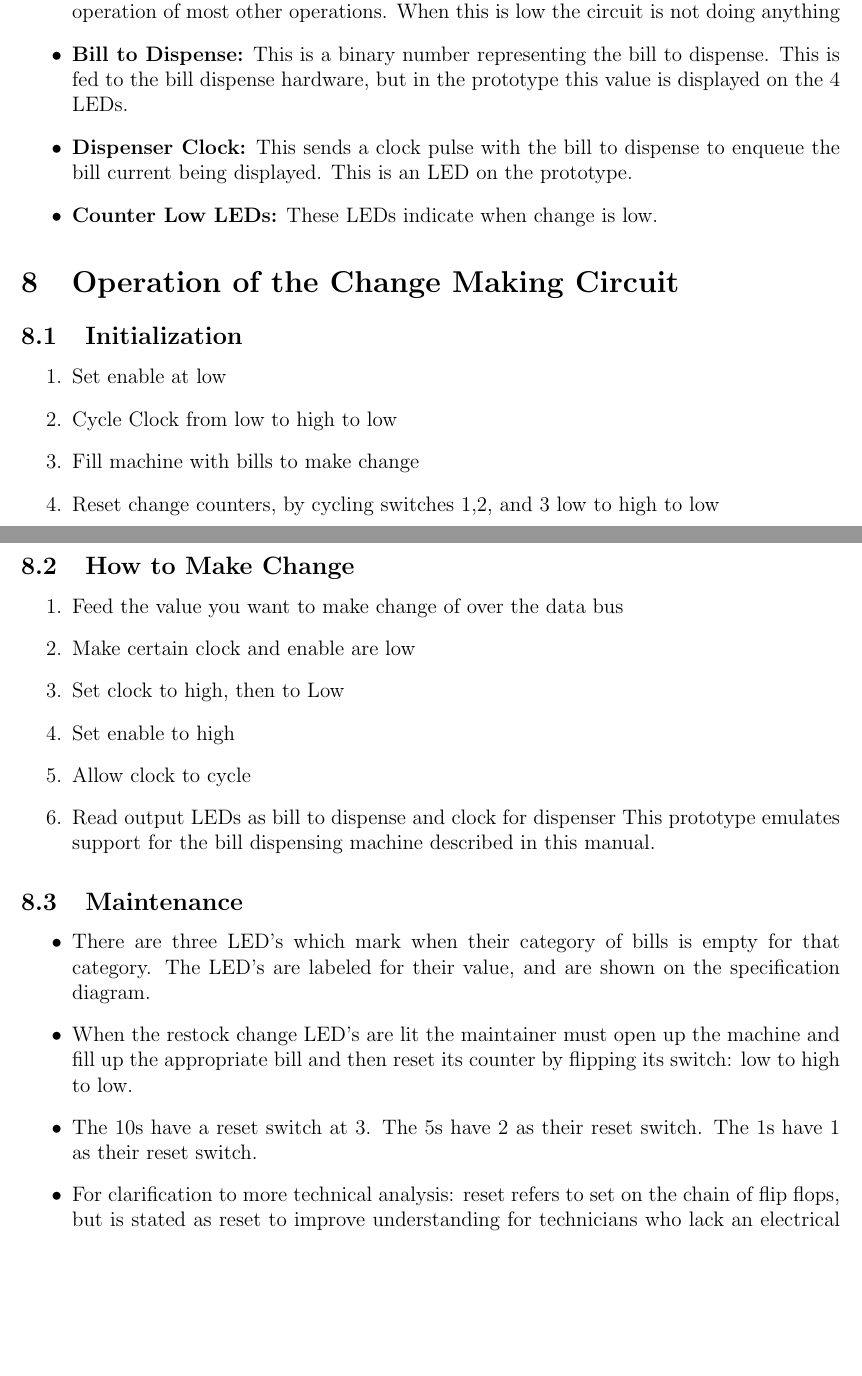
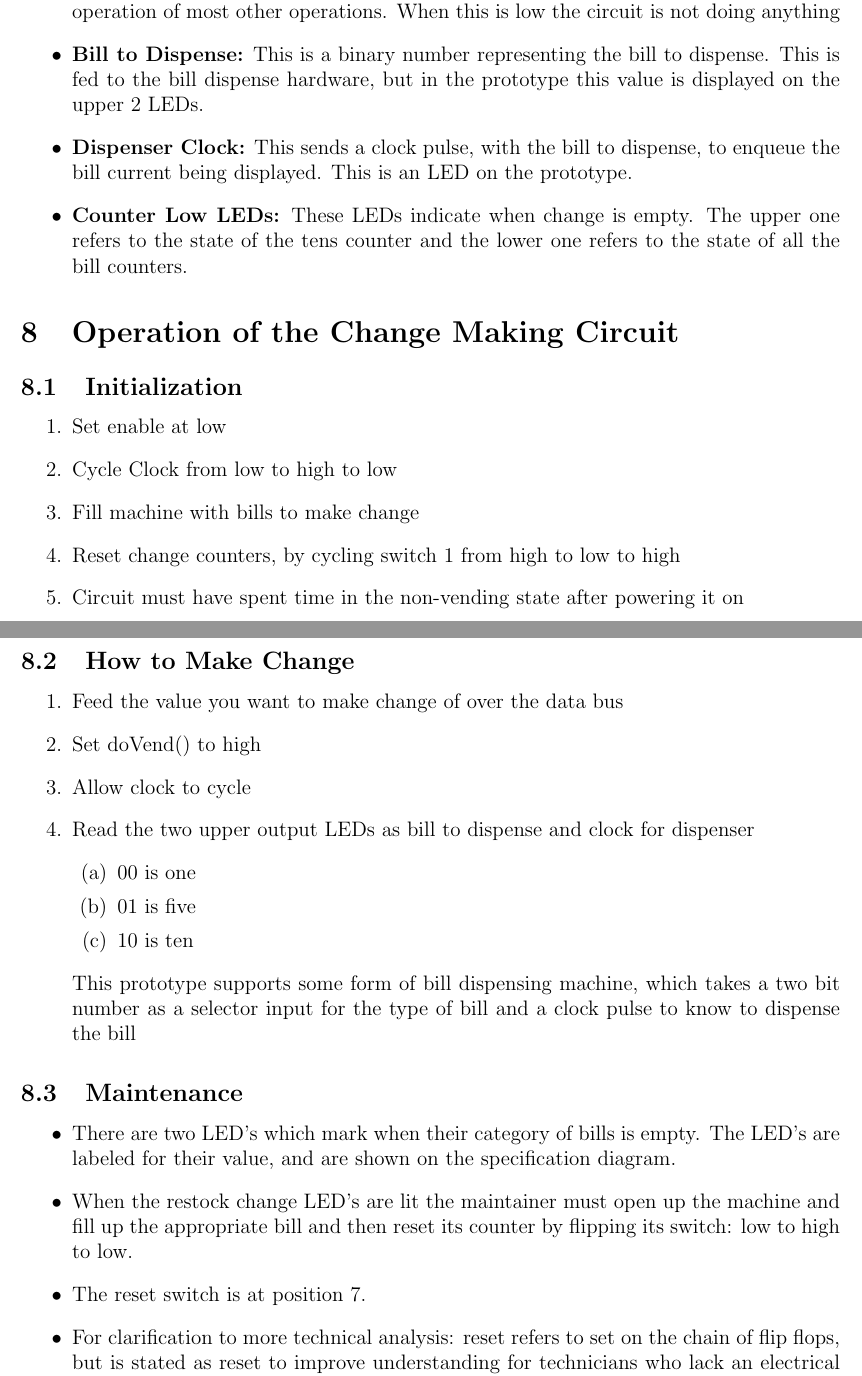
Before and after one commit to c-morris/vending-machine, a LaTeX document (MAN/MANUAL.tex, which reads MAN/tex/ChangeMakerOperation.tex, MAN/tex/IO_CM.tex): two parts of pages 8 and 9 of 10, joined at a grey line, cut so that both start at the same text, the shorter picture padded with empty space. Compiled offline with pdfLaTeX.

Commit message:
updated my sections, for the proper number of LEDs, and for the LED encoding

```diff
--- a/MAN/tex/ChangeMakerOperation.tex
+++ b/MAN/tex/ChangeMakerOperation.tex
@@ -5,33 +5,31 @@
 \item{Set enable at low}
 \item{Cycle Clock from low to high to low}
 \item{Fill machine with bills to make change}
-\item{Reset change counters, by cycling switches 1,2, and 3 low to high to low}
+\item{Reset change counters, by cycling switch 1 from high to low to high}
+\item{Circuit must have spent time in the non-vending state after powering it on}
 \end{enumerate}
 
 \subsection{How to Make Change}
 \begin{enumerate}
 \item{Feed the value you want to make change of over the data bus}
-\item{Make certain clock and enable are low}
-\item{Set clock to high, then to Low}
-\item{Set enable to high}
+\item{Set doVend() to high}
 \item{Allow clock to cycle}
-\item{Read output LEDs as bill to dispense and clock for dispenser}
-This prototype emulates support for the bill dispensing machine
-described in this manual.
+\item{Read the two upper output LEDs as bill to dispense and clock for dispenser}
+\begin{enumerate}
+\item{00 is one}
+\item{01 is five}
+\item{10 is ten}
+\end{enumerate}
+This prototype supports some form of bill dispensing machine, which takes a two bit number as a selector input for the type of bill and a clock pulse to know to dispense the bill
 \end{enumerate}
 
 \subsection{Maintenance}
 \begin{itemize}
-\item{There are three LED's which mark when their category of  bills is empty
-for that category. The LED's are labeled for their value, and are shown on the
-specification diagram.}
+\item{There are two LED's which mark when their category of  bills is empty. The LED's are labeled for their value, and are shown on the specification diagram.}
 
-\item{When the restock change LED's are lit the maintainer must open up the
-machine and fill up the appropriate bill and then reset its counter by
+\item{When the restock change LED's are lit the maintainer must open up the machine and fill up the appropriate bill and then reset its counter by
 flipping its switch: low to high to low.}
-
-\item{The 10s have a reset switch at 3. The 5s have 2 as their reset switch.
-The 1s have 1 as their reset switch.}
+\item{The reset switch is at position 7.}
 
 \item{For clarification to more technical analysis: reset refers to set on
 the chain of flip flops, but is stated as reset to improve understanding for
--- a/MAN/tex/IO_CM.tex
+++ b/MAN/tex/IO_CM.tex
@@ -26,9 +26,9 @@ This should halt operation of most other operations. When this is low the
 circuit is not doing anything}
 \item{\textbf{Bill to Dispense:} This is a binary number representing the
 bill to dispense. This is fed to the bill dispense hardware, but in the
-prototype this value is displayed on the 4 LEDs.}
-\item{\textbf{Dispenser Clock:} This sends a clock pulse with the bill to
-dispense to enqueue the bill current being displayed. This is an LED on
+prototype this value is displayed on the upper 2 LEDs.}
+\item{\textbf{Dispenser Clock:} This sends a clock pulse, with the bill to
+dispense, to enqueue the bill current being displayed. This is an LED on
 the prototype.}
-\item{\textbf{Counter Low LEDs:} These LEDs indicate when change is low.}
+\item{\textbf{Counter Low LEDs:} These LEDs indicate when change is empty. The upper one refers to the state of the tens counter and the lower one refers to the state of all the bill counters.}
 \end{itemize}
```
Also changed, not shown: MAN/tex/IO_CM.tex (2 more changed lines).
